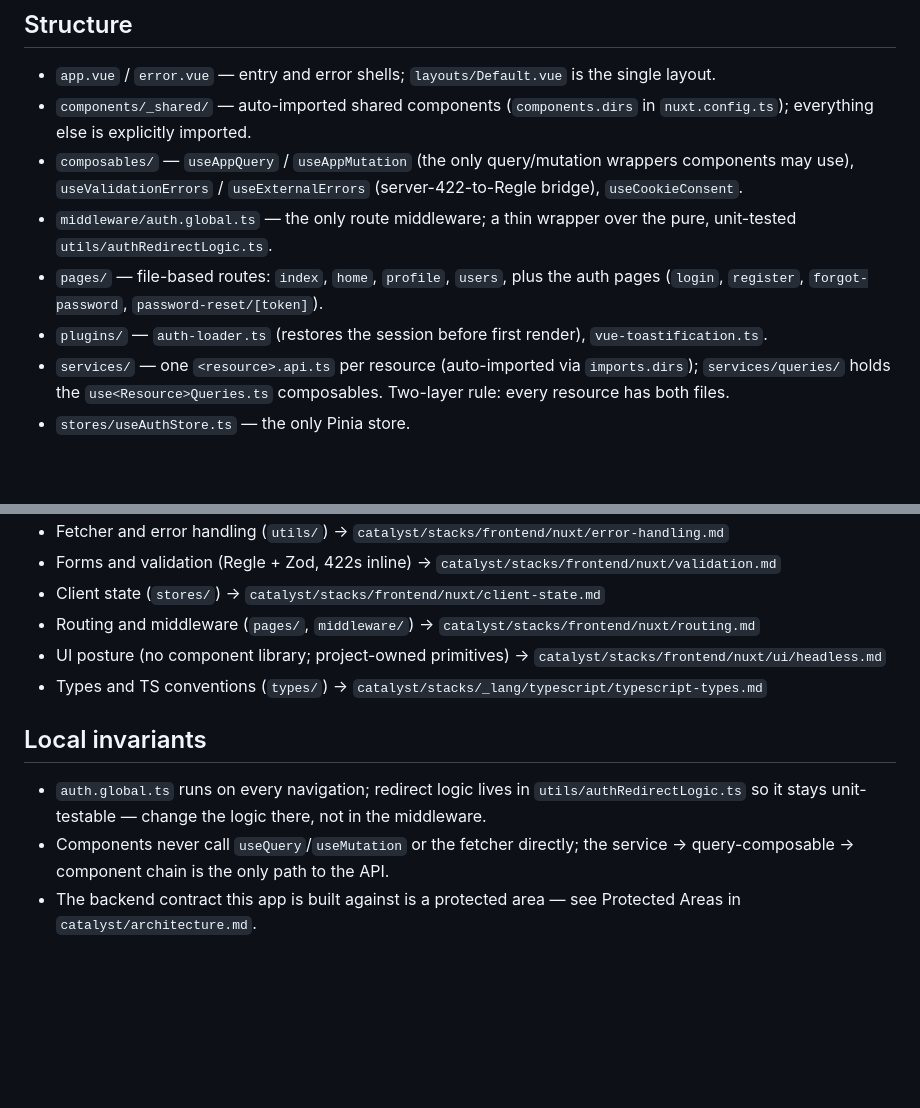
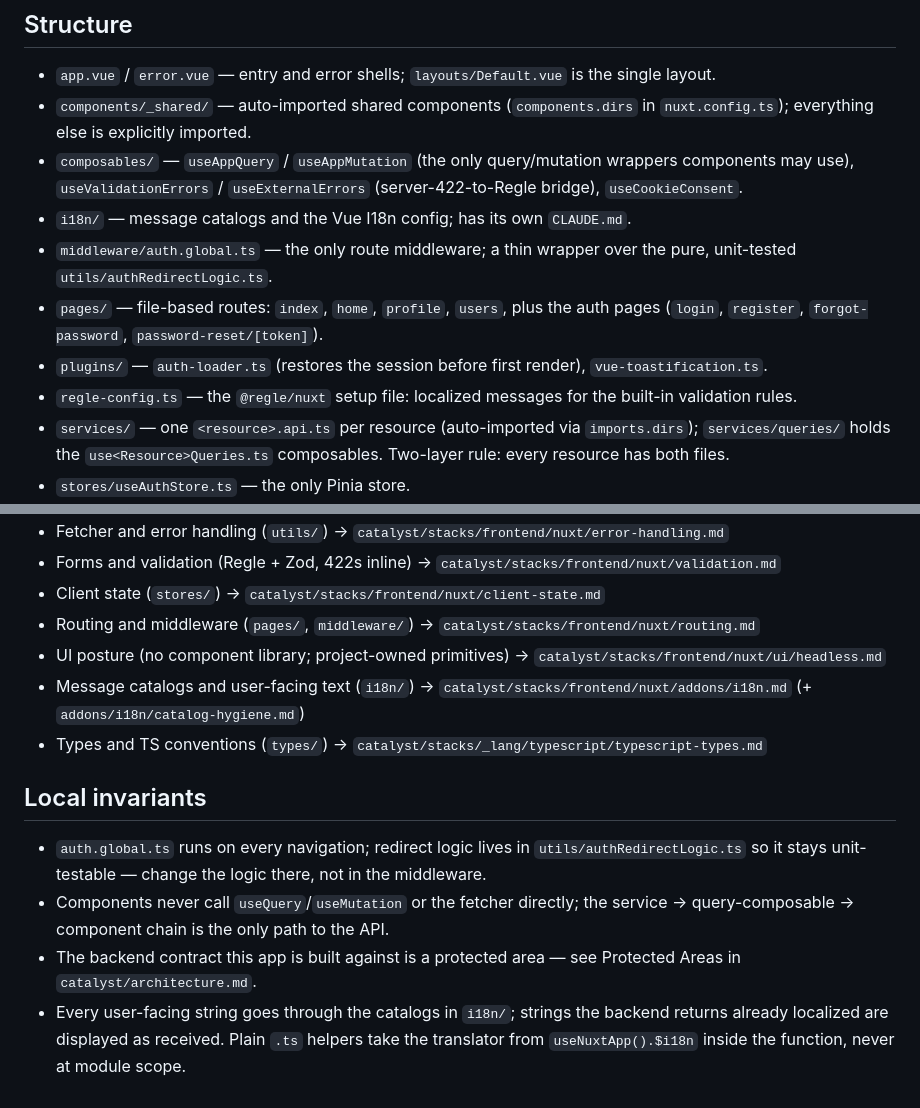
Before and after one commit to mihailo-obradovic/vanguard, a Markdown page: web/CLAUDE.md, 2 parts joined by grey strips. GitHub-like rendering; blank space fills up the shorter version.

Commit message:
Wire i18n-ally and point the folder documents at the catalogs
Co-Authored-By: Claude Fable 5 <noreply@anthropic.com>

```diff
--- a/web/CLAUDE.md
+++ b/web/CLAUDE.md
@@ -9,9 +9,11 @@ Paths below are relative to the repo root. The `catalyst/` documents are normati
 - `app.vue` / `error.vue` — entry and error shells; `layouts/Default.vue` is the single layout.
 - `components/_shared/` — auto-imported shared components (`components.dirs` in `nuxt.config.ts`); everything else is explicitly imported.
 - `composables/` — `useAppQuery` / `useAppMutation` (the only query/mutation wrappers components may use), `useValidationErrors` / `useExternalErrors` (server-422-to-Regle bridge), `useCookieConsent`.
+- `i18n/` — message catalogs and the Vue I18n config; has its own `CLAUDE.md`.
 - `middleware/auth.global.ts` — the only route middleware; a thin wrapper over the pure, unit-tested `utils/authRedirectLogic.ts`.
 - `pages/` — file-based routes: `index`, `home`, `profile`, `users`, plus the auth pages (`login`, `register`, `forgot-password`, `password-reset/[token]`).
 - `plugins/` — `auth-loader.ts` (restores the session before first render), `vue-toastification.ts`.
+- `regle-config.ts` — the `@regle/nuxt` setup file: localized messages for the built-in validation rules.
 - `services/` — one `<resource>.api.ts` per resource (auto-imported via `imports.dirs`); `services/queries/` holds the `use<Resource>Queries.ts` composables. Two-layer rule: every resource has both files.
 - `stores/useAuthStore.ts` — the only Pinia store.
 - `types/` — shared domain types and Zod schemas (`auth.ts`, `user.ts`) plus ambient declarations.
@@ -26,6 +28,7 @@ Paths below are relative to the repo root. The `catalyst/` documents are normati
 - Client state (`stores/`) → `catalyst/stacks/frontend/nuxt/client-state.md`
 - Routing and middleware (`pages/`, `middleware/`) → `catalyst/stacks/frontend/nuxt/routing.md`
 - UI posture (no component library; project-owned primitives) → `catalyst/stacks/frontend/nuxt/ui/headless.md`
+- Message catalogs and user-facing text (`i18n/`) → `catalyst/stacks/frontend/nuxt/addons/i18n.md` (+ `addons/i18n/catalog-hygiene.md`)
 - Types and TS conventions (`types/`) → `catalyst/stacks/_lang/typescript/typescript-types.md`
 
 ## Local invariants
@@ -33,3 +36,4 @@ Paths below are relative to the repo root. The `catalyst/` documents are normati
 - `auth.global.ts` runs on every navigation; redirect logic lives in `utils/authRedirectLogic.ts` so it stays unit-testable — change the logic there, not in the middleware.
 - Components never call `useQuery`/`useMutation` or the fetcher directly; the service → query-composable → component chain is the only path to the API.
 - The backend contract this app is built against is a protected area — see Protected Areas in `catalyst/architecture.md`.
+- Every user-facing string goes through the catalogs in `i18n/`; strings the backend returns already localized are displayed as received. Plain `.ts` helpers take the translator from `useNuxtApp().$i18n` inside the function, never at module scope.
```
